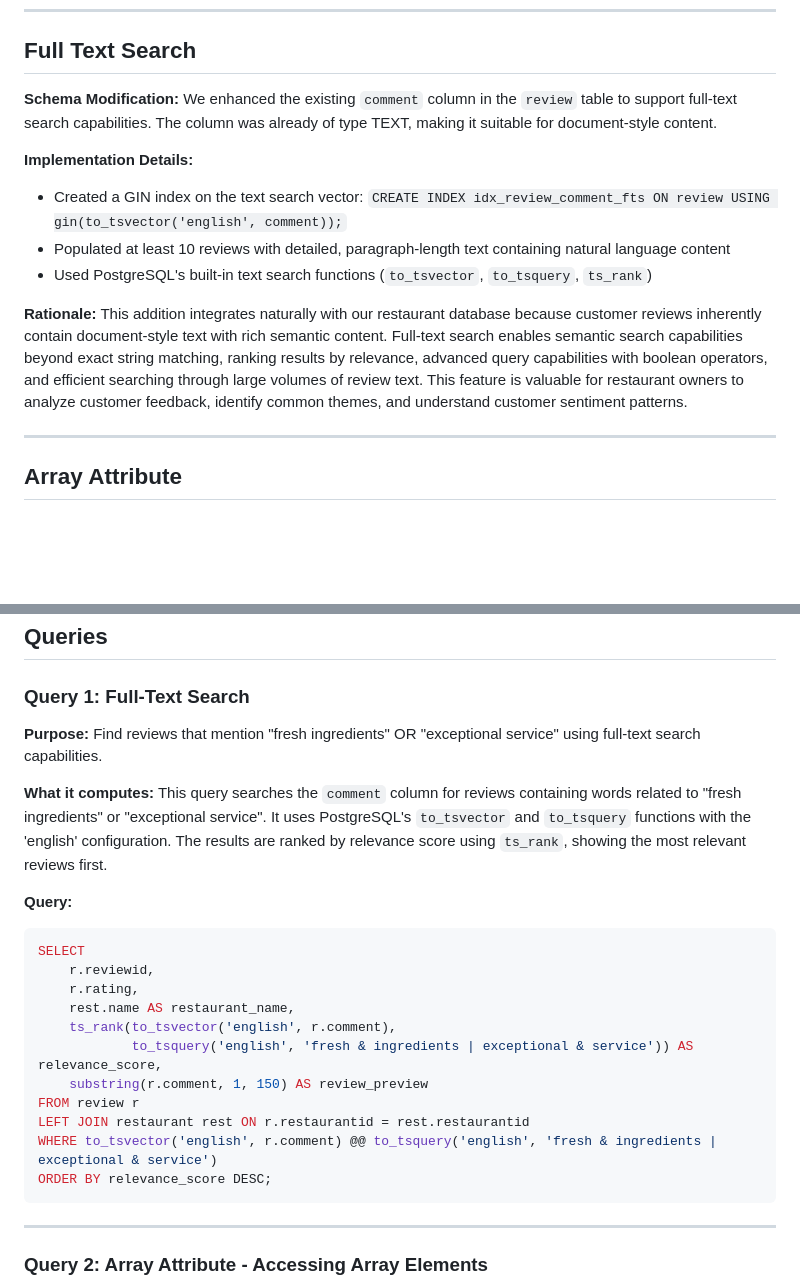
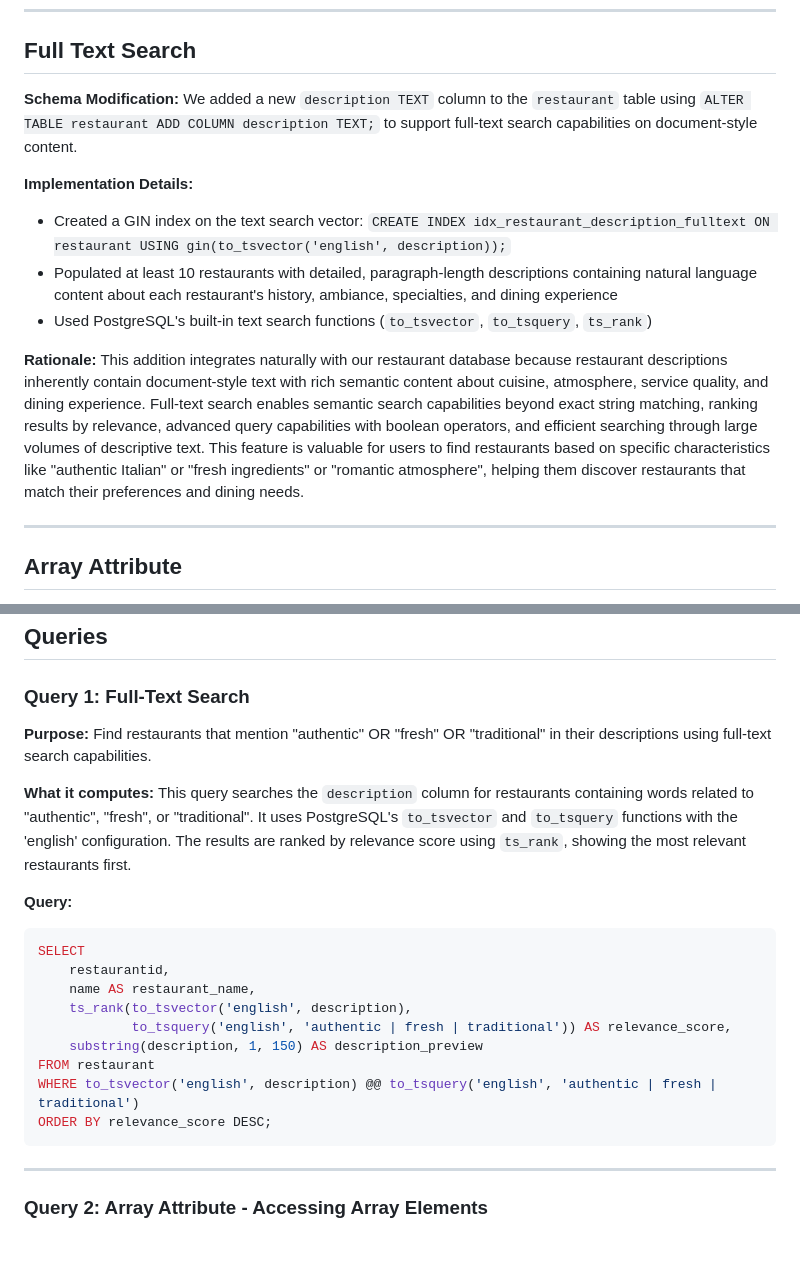
Before and after one commit to laurenrich/4111-Database-Project, a Markdown page: PART4_README.md, 2 parts joined by grey strips. Drawn GitHub-style; blank space fills up the shorter version.

````diff
--- a/PART4_README.md
+++ b/PART4_README.md
@@ -11,14 +11,14 @@
 
 ## Full Text Search
 
-**Schema Modification:** We enhanced the existing `comment` column in the `review` table to support full-text search capabilities. The column was already of type TEXT, making it suitable for document-style content.
+**Schema Modification:** We added a new `description TEXT` column to the `restaurant` table using `ALTER TABLE restaurant ADD COLUMN description TEXT;` to support full-text search capabilities on document-style content.
 
 **Implementation Details:**
-- Created a GIN index on the text search vector: `CREATE INDEX idx_review_comment_fts ON review USING gin(to_tsvector('english', comment));`
-- Populated at least 10 reviews with detailed, paragraph-length text containing natural language content
+- Created a GIN index on the text search vector: `CREATE INDEX idx_restaurant_description_fulltext ON restaurant USING gin(to_tsvector('english', description));`
+- Populated at least 10 restaurants with detailed, paragraph-length descriptions containing natural language content about each restaurant's history, ambiance, specialties, and dining experience
 - Used PostgreSQL's built-in text search functions (`to_tsvector`, `to_tsquery`, `ts_rank`)
 
-**Rationale:** This addition integrates naturally with our restaurant database because customer reviews inherently contain document-style text with rich semantic content. Full-text search enables semantic search capabilities beyond exact string matching, ranking results by relevance, advanced query capabilities with boolean operators, and efficient searching through large volumes of review text. This feature is valuable for restaurant owners to analyze customer feedback, identify common themes, and understand customer sentiment patterns.
+**Rationale:** This addition integrates naturally with our restaurant database because restaurant descriptions inherently contain document-style text with rich semantic content about cuisine, atmosphere, service quality, and dining experience. Full-text search enables semantic search capabilities beyond exact string matching, ranking results by relevance, advanced query capabilities with boolean operators, and efficient searching through large volumes of descriptive text. This feature is valuable for users to find restaurants based on specific characteristics like "authentic Italian" or "fresh ingredients" or "romantic atmosphere", helping them discover restaurants that match their preferences and dining needs.
 
 ---
 
@@ -93,22 +93,20 @@ The `total_orders` value should have increased by 1 compared to before the INSER
 ## Queries
 
 ### Query 1: Full-Text Search
-**Purpose:** Find reviews that mention "fresh ingredients" OR "exceptional service" using full-text search capabilities.
+**Purpose:** Find restaurants that mention "authentic" OR "fresh" OR "traditional" in their descriptions using full-text search capabilities.
 
-**What it computes:** This query searches the `comment` column for reviews containing words related to "fresh ingredients" or "exceptional service". It uses PostgreSQL's `to_tsvector` and `to_tsquery` functions with the 'english' configuration. The results are ranked by relevance score using `ts_rank`, showing the most relevant reviews first.
+**What it computes:** This query searches the `description` column for restaurants containing words related to "authentic", "fresh", or "traditional". It uses PostgreSQL's `to_tsvector` and `to_tsquery` functions with the 'english' configuration. The results are ranked by relevance score using `ts_rank`, showing the most relevant restaurants first.
 
 **Query:**
 ```sql
 SELECT
-    r.reviewid,
-    r.rating,
-    rest.name AS restaurant_name,
-    ts_rank(to_tsvector('english', r.comment),
-            to_tsquery('english', 'fresh & ingredients | exceptional & service')) AS relevance_score,
-    substring(r.comment, 1, 150) AS review_preview
-FROM review r
-LEFT JOIN restaurant rest ON r.restaurantid = rest.restaurantid
-WHERE to_tsvector('english', r.comment) @@ to_tsquery('english', 'fresh & ingredients | exceptional & service')
+    restaurantid,
+    name AS restaurant_name,
+    ts_rank(to_tsvector('english', description),
+            to_tsquery('english', 'authentic | fresh | traditional')) AS relevance_score,
+    substring(description, 1, 150) AS description_preview
+FROM restaurant
+WHERE to_tsvector('english', description) @@ to_tsquery('english', 'authentic | fresh | traditional')
 ORDER BY relevance_score DESC;
 ```
 
````
